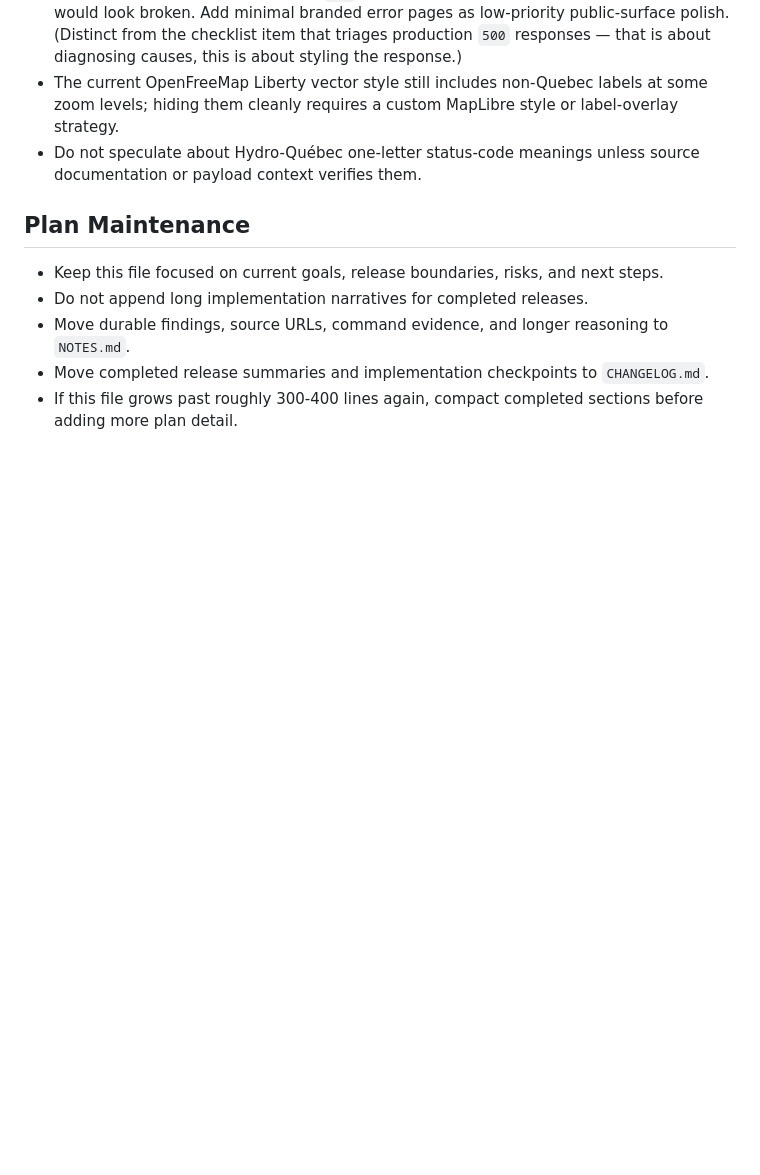
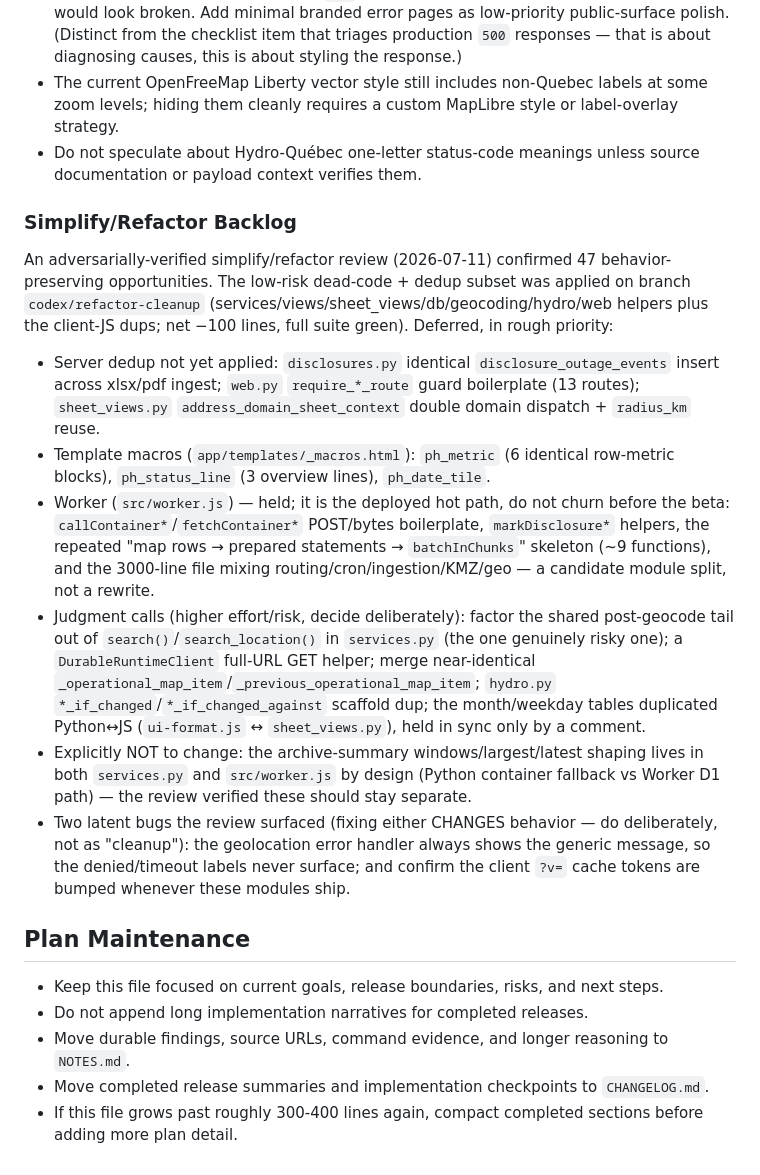
Before and after one commit to dlq/pannes-historiques, a Markdown page: PLANS.md, the part around the change. Drawn GitHub-style; blank space fills up the shorter version.

Commit message:
Record deferred simplify/refactor backlog in PLANS.md
Documents the opportunities from the 2026-07-11 review not applied in
the codex/refactor-cleanup low-risk batch: remaining server dedup,
template macros, the held worker.js items, higher-risk judgment calls,
the intentionally-separate archive-summary shaping, and two latent bugs
whose fixes would change behavior.

```diff
--- a/PLANS.md
+++ b/PLANS.md
@@ -412,6 +412,17 @@ Before handing off code changes:
 - The current OpenFreeMap Liberty vector style still includes non-Quebec labels at some zoom levels; hiding them cleanly requires a custom MapLibre style or label-overlay strategy.
 - Do not speculate about Hydro-Québec one-letter status-code meanings unless source documentation or payload context verifies them.
 
+### Simplify/Refactor Backlog
+
+An adversarially-verified simplify/refactor review (2026-07-11) confirmed 47 behavior-preserving opportunities. The low-risk dead-code + dedup subset was applied on branch `codex/refactor-cleanup` (services/views/sheet_views/db/geocoding/hydro/web helpers plus the client-JS dups; net −100 lines, full suite green). Deferred, in rough priority:
+
+- Server dedup not yet applied: `disclosures.py` identical `disclosure_outage_events` insert across xlsx/pdf ingest; `web.py` `require_*_route` guard boilerplate (13 routes); `sheet_views.py` `address_domain_sheet_context` double domain dispatch + `radius_km` reuse.
+- Template macros (`app/templates/_macros.html`): `ph_metric` (6 identical row-metric blocks), `ph_status_line` (3 overview lines), `ph_date_tile`.
+- Worker (`src/worker.js`) — held; it is the deployed hot path, do not churn before the beta: `callContainer*`/`fetchContainer*` POST/bytes boilerplate, `markDisclosure*` helpers, the repeated "map rows → prepared statements → `batchInChunks`" skeleton (~9 functions), and the 3000-line file mixing routing/cron/ingestion/KMZ/geo — a candidate module split, not a rewrite.
+- Judgment calls (higher effort/risk, decide deliberately): factor the shared post-geocode tail out of `search()`/`search_location()` in `services.py` (the one genuinely risky one); a `DurableRuntimeClient` full-URL GET helper; merge near-identical `_operational_map_item`/`_previous_operational_map_item`; `hydro.py` `*_if_changed`/`*_if_changed_against` scaffold dup; the month/weekday tables duplicated Python↔JS (`ui-format.js` ↔ `sheet_views.py`), held in sync only by a comment.
+- Explicitly NOT to change: the archive-summary windows/largest/latest shaping lives in both `services.py` and `src/worker.js` by design (Python container fallback vs Worker D1 path) — the review verified these should stay separate.
+- Two latent bugs the review surfaced (fixing either CHANGES behavior — do deliberately, not as "cleanup"): the geolocation error handler always shows the generic message, so the denied/timeout labels never surface; and confirm the client `?v=` cache tokens are bumped whenever these modules ship.
+
 ## Plan Maintenance
 
 - Keep this file focused on current goals, release boundaries, risks, and next steps.
```
